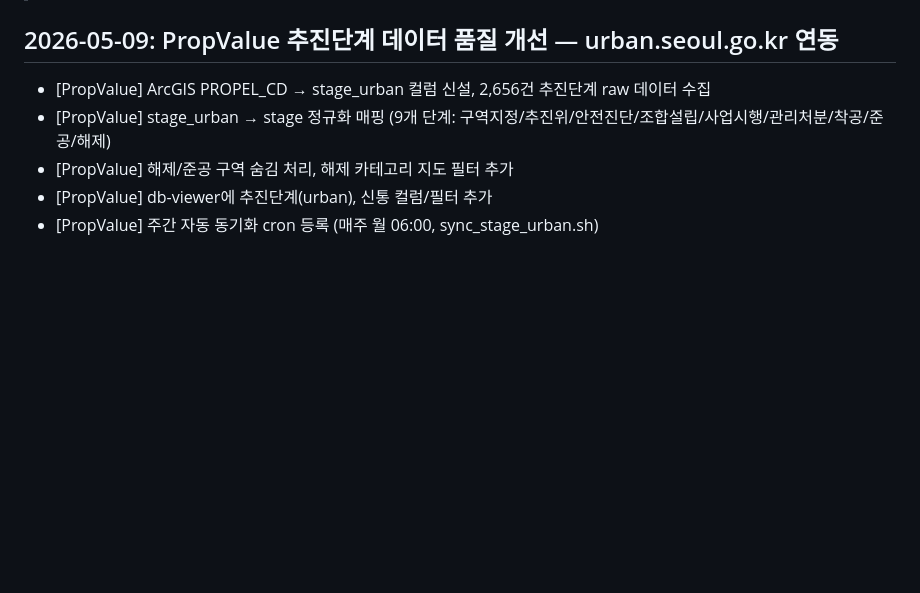
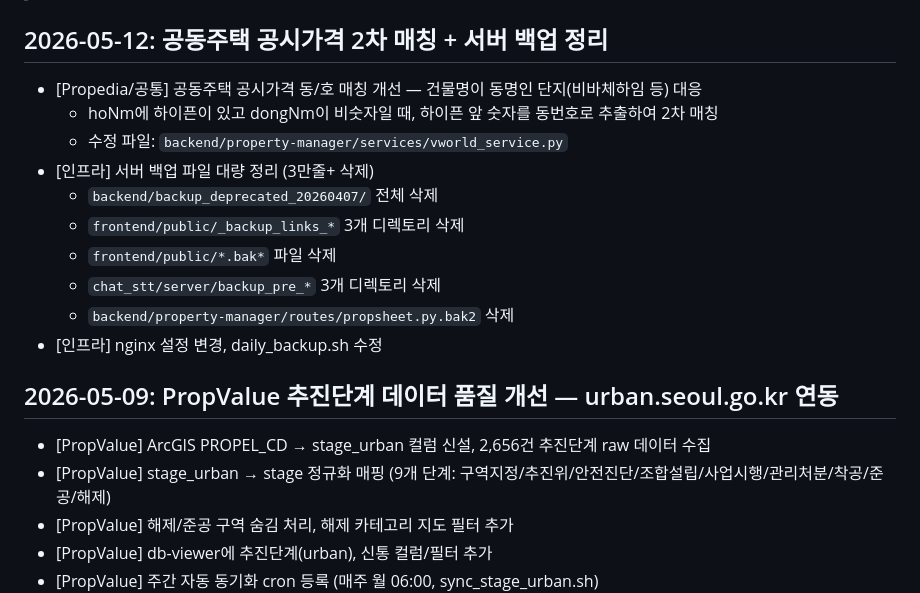
Before and after one commit to cs21jeon/Propnet, a Markdown page: docs/progress.md, the part around one of its changes. GitHub-like rendering; blank space fills up the shorter version.

Commit message:
docs: 진행기록 갱신 — 공시가격 2차 매칭 + 서버 백업 정리 (2026-05-12)
Co-Authored-By: Claude Opus 4.6 (1M context) <noreply@anthropic.com>

```diff
--- a/docs/progress.md
+++ b/docs/progress.md
@@ -4,4 +4,17 @@
 > 크로스 서비스 변경 및 인프라/공통 작업을 기록합니다.
+
+## 2026-05-12: 공동주택 공시가격 2차 매칭 + 서버 백업 정리
+
+- [Propedia/공통] 공동주택 공시가격 동/호 매칭 개선 — 건물명이 동명인 단지(비바체하임 등) 대응
+  - hoNm에 하이픈이 있고 dongNm이 비숫자일 때, 하이픈 앞 숫자를 동번호로 추출하여 2차 매칭
+  - 수정 파일: `backend/property-manager/services/vworld_service.py`
+- [인프라] 서버 백업 파일 대량 정리 (3만줄+ 삭제)
+  - `backend/backup_deprecated_20260407/` 전체 삭제
+  - `frontend/public/_backup_links_*` 3개 디렉토리 삭제
+  - `frontend/public/*.bak*` 파일 삭제
+  - `chat_stt/server/backup_pre_*` 3개 디렉토리 삭제
+  - `backend/property-manager/routes/propsheet.py.bak2` 삭제
+- [인프라] nginx 설정 변경, daily_backup.sh 수정
 
 ## 2026-05-09: PropValue 추진단계 데이터 품질 개선 — urban.seoul.go.kr 연동
 
```
Also changed, not shown: other parts of docs/progress.md (+1 -1 lines).
